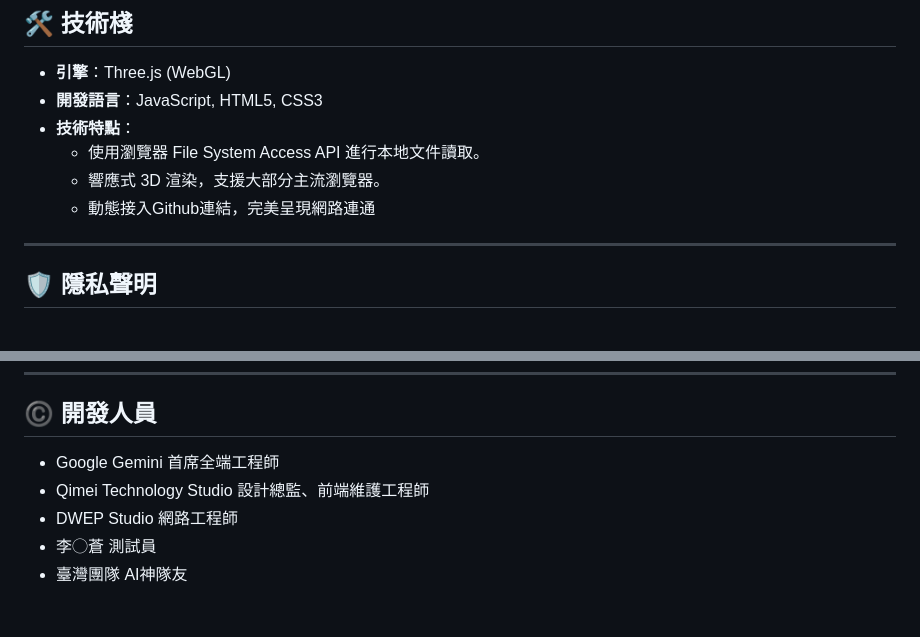
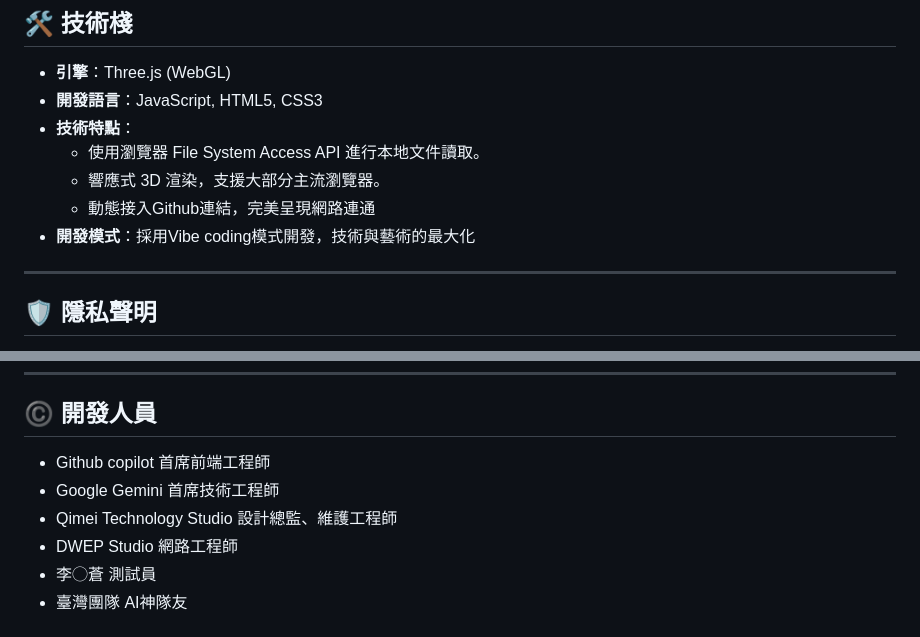
Before and after one commit to sally802528/LUMIERE-SPACE, a Markdown page: README.md, 2 parts joined by grey strips. GitHub-like rendering.

Commit message:
Revise development mode and team member titles
Updated development mode description and team roles.

```diff
--- a/README.md
+++ b/README.md
@@ -109,7 +109,7 @@ LUMIERE-SPACE 是一個基於網頁的 3D 虛擬畫廊展示系統。用戶可
     * 使用瀏覽器 File System Access API 進行本地文件讀取。
     * 響應式 3D 渲染，支援大部分主流瀏覽器。
     * 動態接入Github連結，完美呈現網路連通
-
+* **開發模式**：採用Vibe coding模式開發，技術與藝術的最大化
 ---
 
 ## 🛡️ 隱私聲明
@@ -123,8 +123,9 @@ LUMIERE-SPACE 承諾尊重並保護您的隱私。本站所有資料上傳與處
 ---
 ## ©️ 開發人員
 
-* Google Gemini 首席全端工程師
-* Qimei Technology Studio 設計總監、前端維護工程師
+* Github copilot 首席前端工程師
+* Google Gemini 首席技術工程師
+* Qimei Technology Studio 設計總監、維護工程師
 * DWEP Studio 網路工程師
 * 李◯蒼 測試員
 * 臺灣團隊 AI神隊友
```
